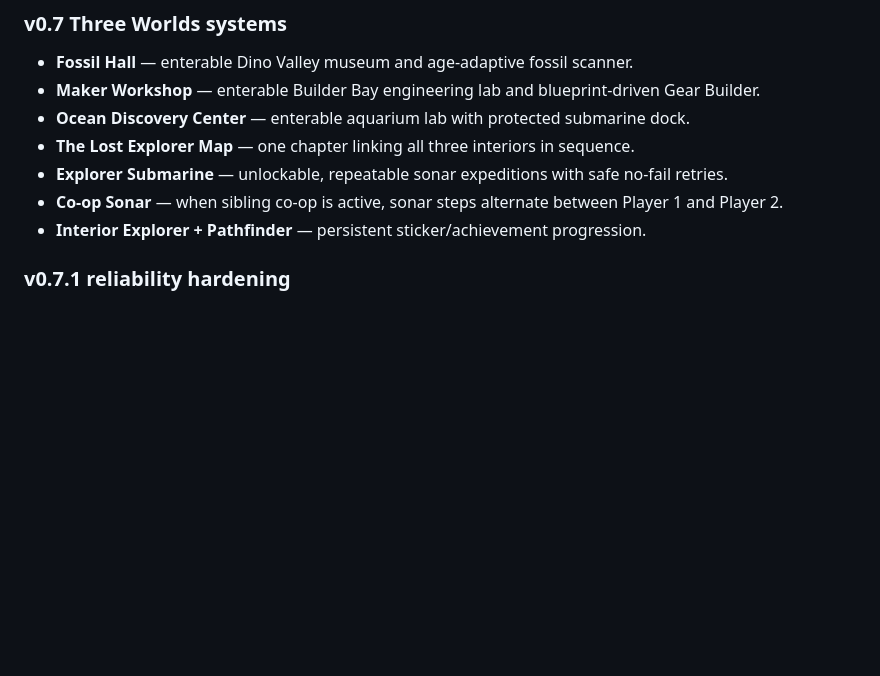
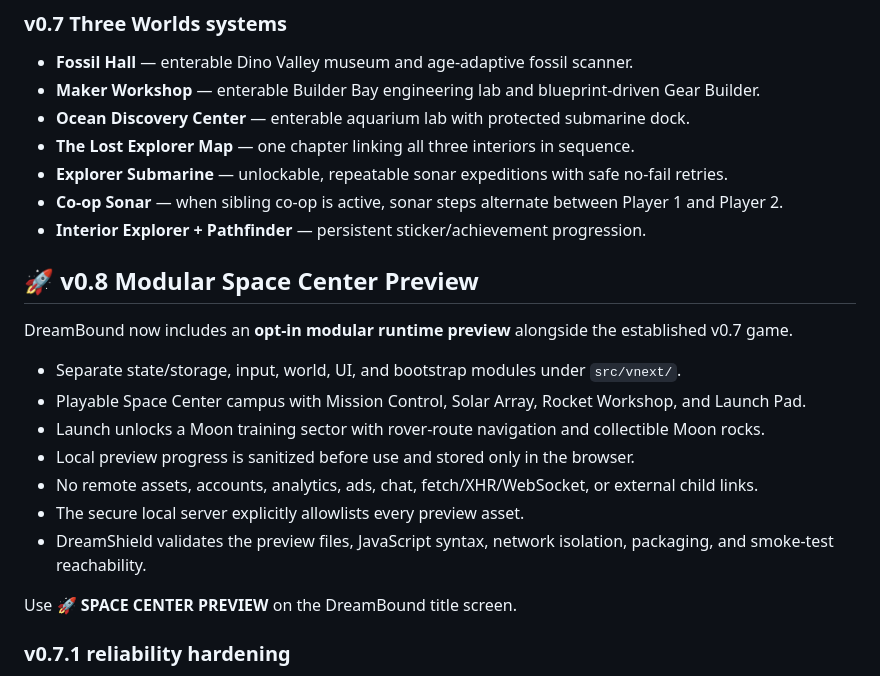
Before and after one commit to DPN-Technology/DreamBound-Adventures, a Markdown page: README.md, the part around the change. Drawn GitHub-style; blank space fills up the shorter version.

Commit message:
docs(v0.8): document modular Space Center preview

```diff
--- a/README.md
+++ b/README.md
@@ -67,6 +67,20 @@ The design goal is simple: **make learning feel like an adventure, not homework*
 - **Explorer Submarine** — unlockable, repeatable sonar expeditions with safe no-fail retries.
 - **Co-op Sonar** — when sibling co-op is active, sonar steps alternate between Player 1 and Player 2.
 - **Interior Explorer + Pathfinder** — persistent sticker/achievement progression.
+
+## 🚀 v0.8 Modular Space Center Preview
+
+DreamBound now includes an **opt-in modular runtime preview** alongside the established v0.7 game.
+
+- Separate state/storage, input, world, UI, and bootstrap modules under `src/vnext/`.
+- Playable Space Center campus with Mission Control, Solar Array, Rocket Workshop, and Launch Pad.
+- Launch unlocks a Moon training sector with rover-route navigation and collectible Moon rocks.
+- Local preview progress is sanitized before use and stored only in the browser.
+- No remote assets, accounts, analytics, ads, chat, fetch/XHR/WebSocket, or external child links.
+- The secure local server explicitly allowlists every preview asset.
+- DreamShield validates the preview files, JavaScript syntax, network isolation, packaging, and smoke-test reachability.
+
+Use **🚀 SPACE CENTER PREVIEW** on the DreamBound title screen.
 
 ### v0.7.1 reliability hardening
 
```
